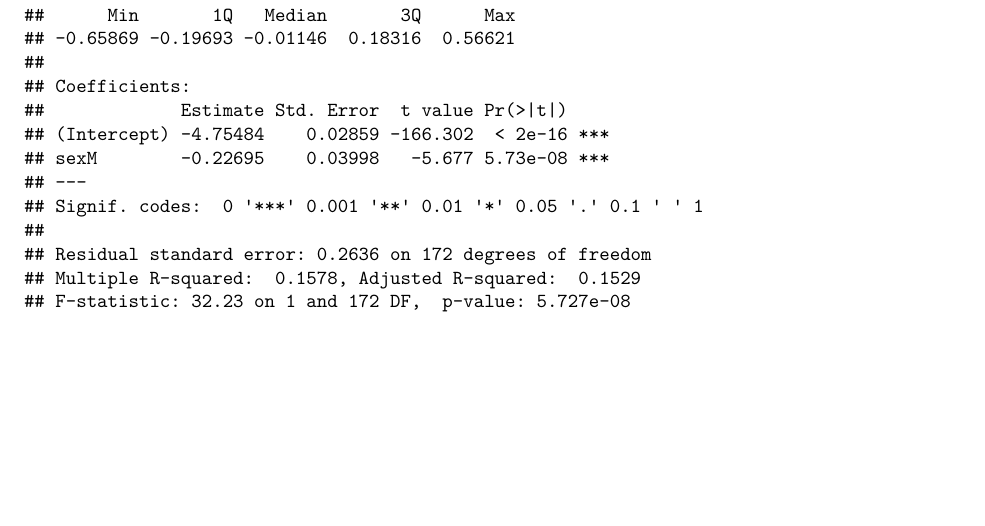
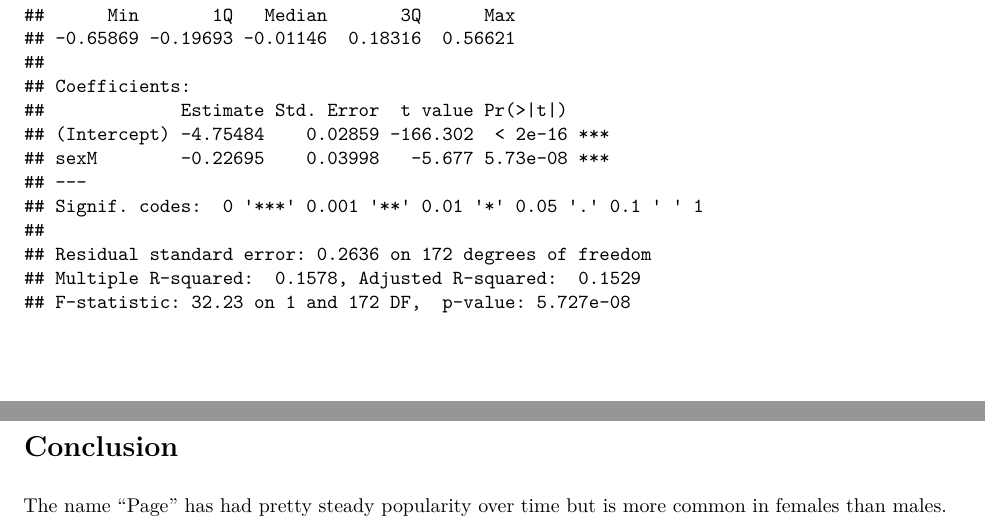
Before and after one commit to pagepiccinini/rcourse_lesson2, an R Markdown document (write_up/rcourse_lesson2_writeup.Rmd): part of page 3 of 3 before the commit and two parts of pages 3 and 4 of 4 after it, the two joined at a grey line, cut so that both start at the same text, the shorter picture padded with empty space. The pictures show the output file write_up/rcourse_lesson2_writeup.pdf that the author committed with the source.

Commit message:
Minor updates.

````diff
--- a/write_up/rcourse_lesson2_writeup.Rmd
+++ b/write_up/rcourse_lesson2_writeup.Rmd
@@ -42,3 +42,8 @@ To test if there is a significant effect of sex a linear model was built. Propor
 ```{r}
 sex.lm_sum
 ```
+
+
+# Conclusion
+
+The name "Page" has had pretty steady popularity over time but is more common in females than males.
````
Also changed, not shown: scripts/rcourse_lesson2_cleaning.R (+1 -1 lines), figures/name.pdf, figures/name_log10.pdf, figures/name_loge.pdf, figures/sex.pdf, figures/year.pdf, write_up/rcourse_lesson2_writeup.html, write_up/rcourse_lesson2_writeup.pdf, 1 other file.
